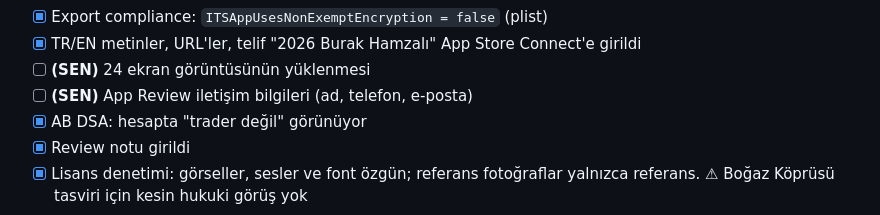
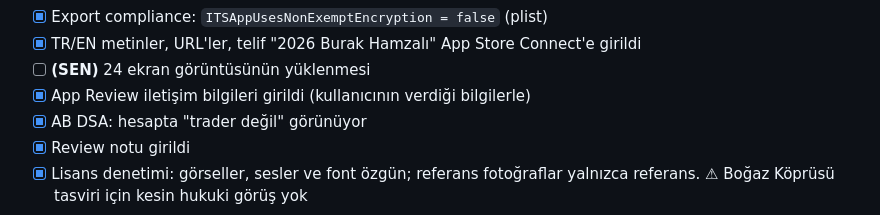
Before and after one commit to burakhamzalidev/istanbul_flight, a Markdown page: APP_STORE_RELEASE_CHECKLIST.md, the part around the change. Rendered like a GitHub page.

Commit message:
Phase 3: App Review iletişim bilgisi girildi
Co-Authored-By: Claude Opus 5.5 <noreply@anthropic.com>

```diff
--- a/APP_STORE_RELEASE_CHECKLIST.md
+++ b/APP_STORE_RELEASE_CHECKLIST.md
@@ -39,7 +39,7 @@ Gerçek duruma göre işaretli (22 Ekim 2026). Ayrıntı: [docs/14_app_store_lau
 - [x] Export compliance: `ITSAppUsesNonExemptEncryption = false` (plist)
 - [x] TR/EN metinler, URL'ler, telif "2026 Burak Hamzalı" App Store Connect'e girildi
 - [ ] **(SEN)** 24 ekran görüntüsünün yüklenmesi
-- [ ] **(SEN)** App Review iletişim bilgileri (ad, telefon, e-posta)
+- [x] App Review iletişim bilgileri girildi (kullanıcının verdiği bilgilerle)
 - [x] AB DSA: hesapta "trader değil" görünüyor
 - [x] Review notu girildi
 - [x] Lisans denetimi: görseller, sesler ve font özgün; referans fotoğraflar yalnızca referans. ⚠ Boğaz Köprüsü tasviri için kesin hukuki görüş yok
```
Also changed, not shown: docs/14_app_store_launch.md (+2 -2 lines).
